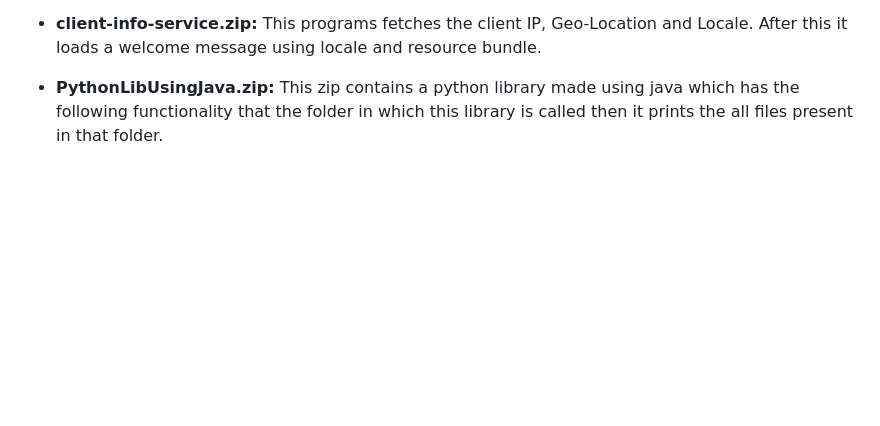
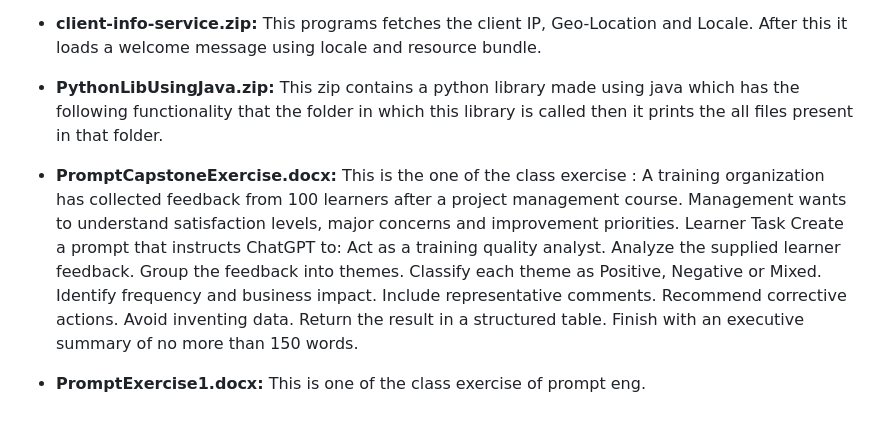
Before and after one commit to monicag-gupta/SirionChamps2026, a Markdown page: README.md, the part around the change. Drawn GitHub-style; blank space fills up the shorter version.

```diff
--- a/README.md
+++ b/README.md
@@ -79,4 +79,22 @@ Create a FastAPI application that provides the following routes:
   This programs fetches the client IP, Geo-Location and Locale. After this it loads a welcome message using locale and resource bundle.
 
 - **PythonLibUsingJava.zip:**
-  This zip contains a python library made using java which has the following functionality that the folder in which this library is called then it   prints the all files present in that folder.
+  This zip contains a python library made using java which has the following functionality that the folder in which this library is called then it prints the all files present in that folder.
+
+- **PromptCapstoneExercise.docx:**
+  This is the one of the class exercise : A training organization has collected feedback from 100 learners after a project management course. Management wants to understand satisfaction levels, major concerns and improvement priorities.
+Learner Task
+Create a prompt that instructs ChatGPT to:
+Act as a training quality analyst.
+Analyze the supplied learner feedback.
+Group the feedback into themes.
+Classify each theme as Positive, Negative or Mixed.
+Identify frequency and business impact.
+Include representative comments.
+Recommend corrective actions.
+Avoid inventing data.
+Return the result in a structured table.
+Finish with an executive summary of no more than 150 words.
+
+- **PromptExercise1.docx:**
+  This is one of the class exercise of prompt eng.
```
